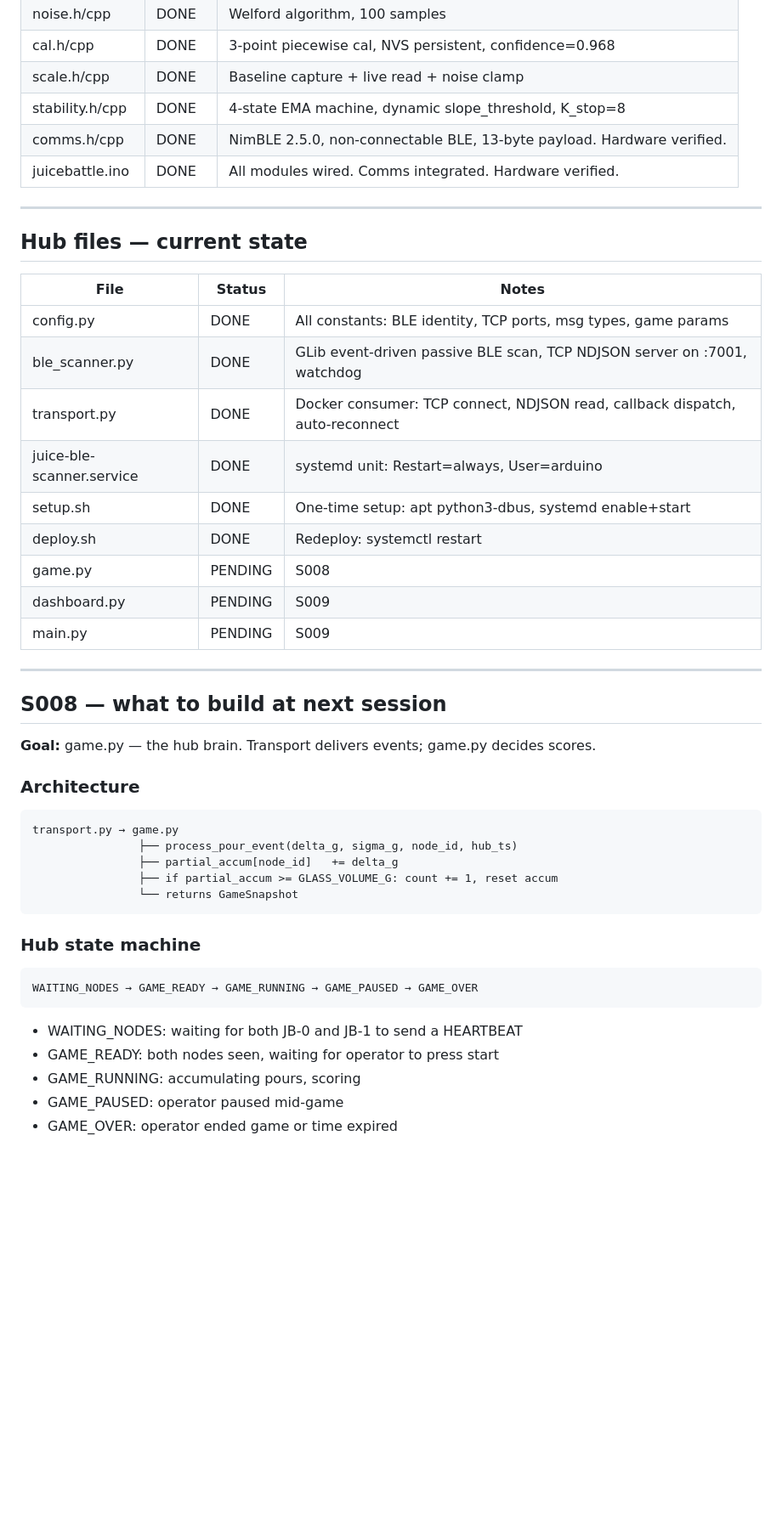
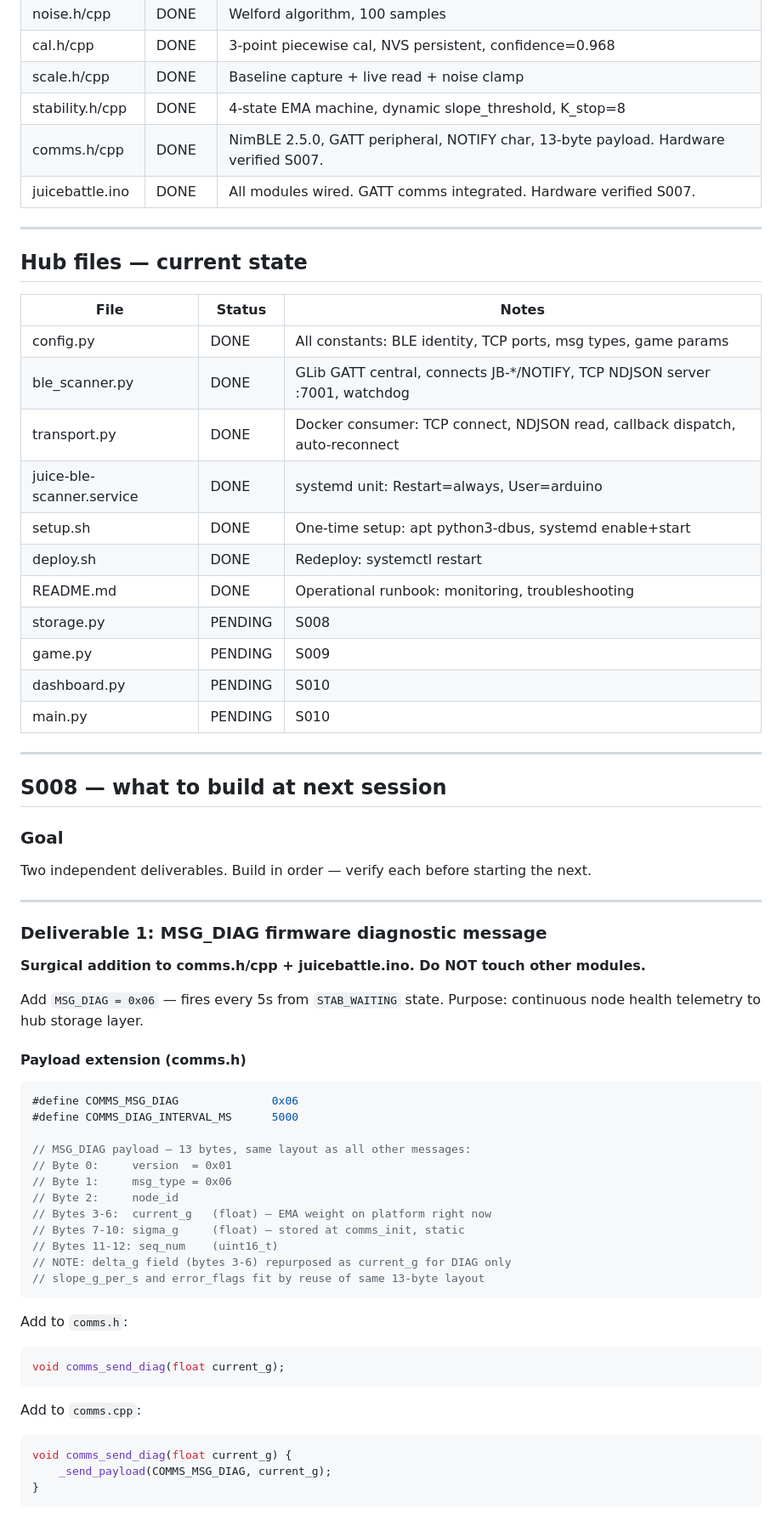
Before and after one commit to maheshkee/juice-battle-1, a Markdown page: docs/HANDOFF_FINAL.md, the part around one of its changes. Shown at 85% size. Rendered like a GitHub page; blank space fills up the shorter version.

````diff
--- a/docs/HANDOFF_FINAL.md
+++ b/docs/HANDOFF_FINAL.md
@@ -55,8 +55,8 @@ Current fix: ads1232.cpp returns -raw_value. TODO: swap wires in production buil
 | cal.h/cpp | DONE | 3-point piecewise cal, NVS persistent, confidence=0.968 |
 | scale.h/cpp | DONE | Baseline capture + live read + noise clamp |
 | stability.h/cpp | DONE | 4-state EMA machine, dynamic slope_threshold, K_stop=8 |
-| comms.h/cpp | DONE | NimBLE 2.5.0, non-connectable BLE, 13-byte payload. Hardware verified. |
-| juicebattle.ino | DONE | All modules wired. Comms integrated. Hardware verified. |
+| comms.h/cpp | DONE | NimBLE 2.5.0, GATT peripheral, NOTIFY char, 13-byte payload. Hardware verified S007. |
+| juicebattle.ino | DONE | All modules wired. GATT comms integrated. Hardware verified S007. |
 
 ---
 
@@ -65,37 +65,58 @@ Current fix: ads1232.cpp returns -raw_value. TODO: swap wires in production buil
 | File | Status | Notes |
 |---|---|---|
 | config.py | DONE | All constants: BLE identity, TCP ports, msg types, game params |
-| ble_scanner.py | DONE | GLib event-driven passive BLE scan, TCP NDJSON server on :7001, watchdog |
+| ble_scanner.py | DONE | GLib GATT central, connects JB-*/NOTIFY, TCP NDJSON server :7001, watchdog |
 | transport.py | DONE | Docker consumer: TCP connect, NDJSON read, callback dispatch, auto-reconnect |
 | juice-ble-scanner.service | DONE | systemd unit: Restart=always, User=arduino |
 | setup.sh | DONE | One-time setup: apt python3-dbus, systemd enable+start |
 | deploy.sh | DONE | Redeploy: systemctl restart |
-| game.py | PENDING | S008 |
-| dashboard.py | PENDING | S009 |
-| main.py | PENDING | S009 |
+| README.md | DONE | Operational runbook: monitoring, troubleshooting |
+| storage.py | PENDING | S008 |
+| game.py | PENDING | S009 |
+| dashboard.py | PENDING | S010 |
+| main.py | PENDING | S010 |
 
 ---
 
 ## S008 — what to build at next session
 
-**Goal:** game.py — the hub brain. Transport delivers events; game.py decides scores.
+### Goal
+Two independent deliverables. Build in order — verify each before starting the next.
 
-### Architecture
-```
-transport.py → game.py
-                ├── process_pour_event(delta_g, sigma_g, node_id, hub_ts)
-                ├── partial_accum[node_id]   += delta_g
-                ├── if partial_accum >= GLASS_VOLUME_G: count += 1, reset accum
-                └── returns GameSnapshot
+---
+
+### Deliverable 1: MSG_DIAG firmware diagnostic message
+
+**Surgical addition to comms.h/cpp + juicebattle.ino. Do NOT touch other modules.**
+
+Add `MSG_DIAG = 0x06` — fires every 5s from `STAB_WAITING` state.
+Purpose: continuous node health telemetry to hub storage layer.
+
+#### Payload extension (comms.h)
+```c
+#define COMMS_MSG_DIAG              0x06
+#define COMMS_DIAG_INTERVAL_MS      5000
+
+// MSG_DIAG payload — 13 bytes, same layout as all other messages:
+// Byte 0:     version  = 0x01
+// Byte 1:     msg_type = 0x06
+// Byte 2:     node_id
+// Bytes 3-6:  current_g   (float) — EMA weight on platform right now
+// Bytes 7-10: sigma_g     (float) — stored at comms_init, static
+// Bytes 11-12: seq_num    (uint16_t)
+// NOTE: delta_g field (bytes 3-6) repurposed as current_g for DIAG only
+// slope_g_per_s and error_flags fit by reuse of same 13-byte layout
 ```
 
-### Hub state machine
+Add to `comms.h`:
+```c
+void comms_send_diag(float current_g);
 ```
-WAITING_NODES → GAME_READY → GAME_RUNNING → GAME_PAUSED → GAME_OVER
+
+Add to `comms.cpp`:
+```c
+void comms_send_diag(float current_g) {
+    _send_payload(COMMS_MSG_DIAG, current_g);
+}
 ```
-- WAITING_NODES: waiting for both JB-0 and JB-1 to send a HEARTBEAT
-- GAME_READY: both nodes seen, waiting for operator to press start
-- GAME_RUNNING: accumulating pours, scoring
-- GAME_PAUSED: operator paused mid-game
-- GAME_OVER: operator ended game or time expired
 
````
Also changed, not shown: other parts of docs/HANDOFF_FINAL.md (+114 -31 lines), docs/SESSIONS.md (+26 -32 lines), hub/README.md (added, +73 -0 lines).
